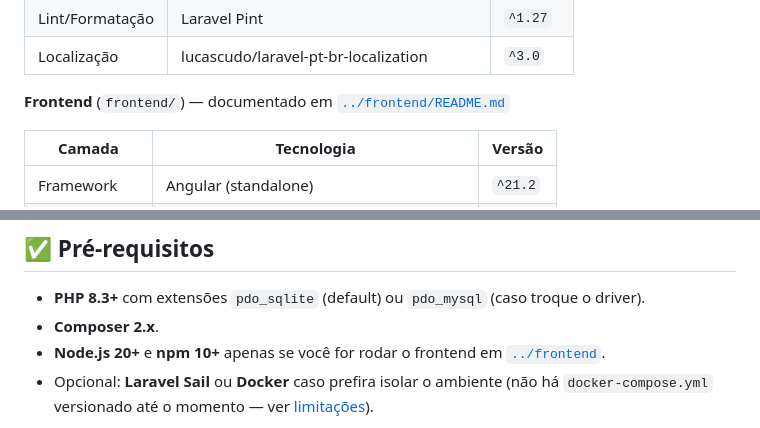
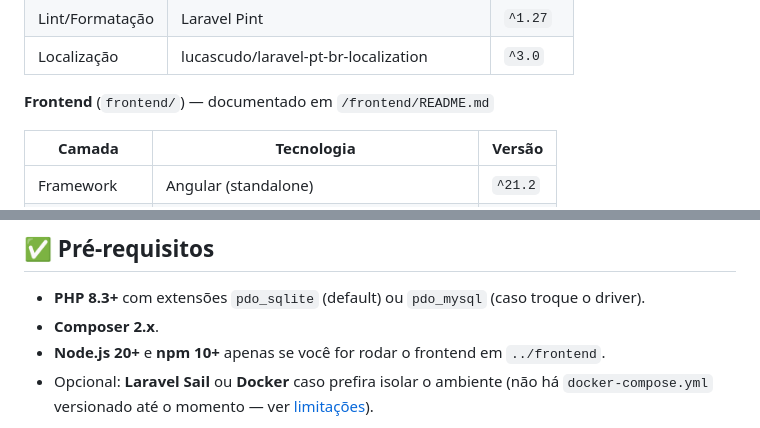
Before and after one commit to Guilh3rme-August0-bs/laravel-task-management-api, a Markdown page: README.md, 2 parts joined by grey strips. Rendered like a GitHub page.

Commit message:
remover links para o diretório frontend

```diff
--- a/README.md
+++ b/README.md
@@ -38,7 +38,7 @@ Funcionalidades cobertas:
 | Lint/Formatação | Laravel Pint | `^1.27` |
 | Localização | lucascudo/laravel-pt-br-localization | `^3.0` |
 
-**Frontend** (`frontend/`) — documentado em [`../frontend/README.md`](../frontend/README.md)
+**Frontend** (`frontend/`) — documentado em `/frontend/README.md`
 
 | Camada | Tecnologia | Versão |
 | --- | --- | --- |
@@ -90,7 +90,7 @@ Repositório: <https://github.com/Guilh3rme-August0-bs/laravel-task-management-a
 
 - **PHP 8.3+** com extensões `pdo_sqlite` (default) ou `pdo_mysql` (caso troque o driver).
 - **Composer 2.x**.
-- **Node.js 20+** e **npm 10+** apenas se você for rodar o frontend em [`../frontend`](../frontend).
+- **Node.js 20+** e **npm 10+** apenas se você for rodar o frontend em `../frontend`.
 - Opcional: **Laravel Sail** ou **Docker** caso prefira isolar o ambiente (não há `docker-compose.yml` versionado até o momento — ver [limitações](#limitações-conhecidas)).
 
 > Em Linux, o jeito mais rápido de obter PHP + Composer é o [`php.new`](https://php.new): `curl -fsSL https://php.new/install/linux/8.3 | bash`.
```
